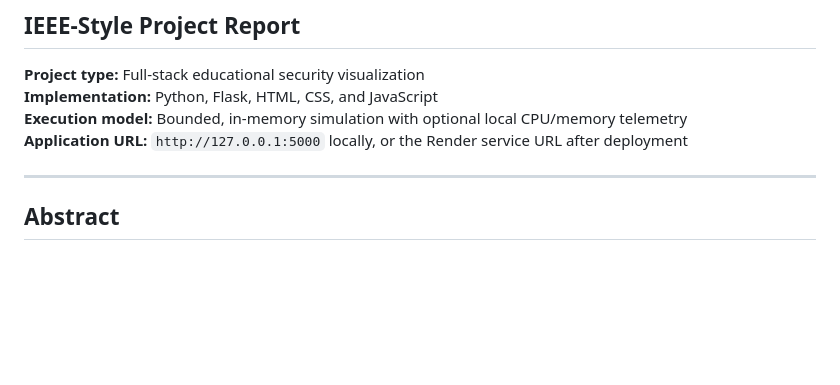
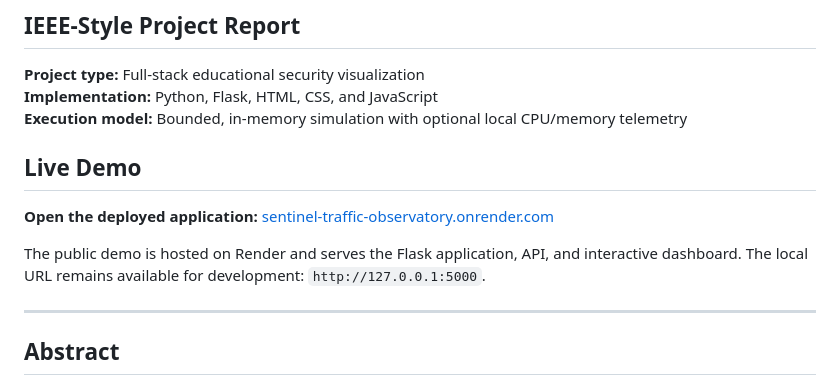
Before and after one commit to Basavarajsing/SENTINEL, a Markdown page: README.md, the part around the change. GitHub-like rendering; blank space fills up the shorter version.

Commit message:
Add live Render demo link
Co-authored-by: Copilot <223556219+Copilot@users.noreply.github.com>

```diff
--- a/README.md
+++ b/README.md
@@ -5,7 +5,12 @@
 **Project type:** Full-stack educational security visualization
 **Implementation:** Python, Flask, HTML, CSS, and JavaScript
 **Execution model:** Bounded, in-memory simulation with optional local CPU/memory telemetry
-**Application URL:** `http://127.0.0.1:5000` locally, or the Render service URL after deployment
+
+## Live Demo
+
+**Open the deployed application:** [sentinel-traffic-observatory.onrender.com](https://sentinel-traffic-observatory.onrender.com/)
+
+The public demo is hosted on Render and serves the Flask application, API, and interactive dashboard. The local URL remains available for development: `http://127.0.0.1:5000`.
 
 ---
 
```
